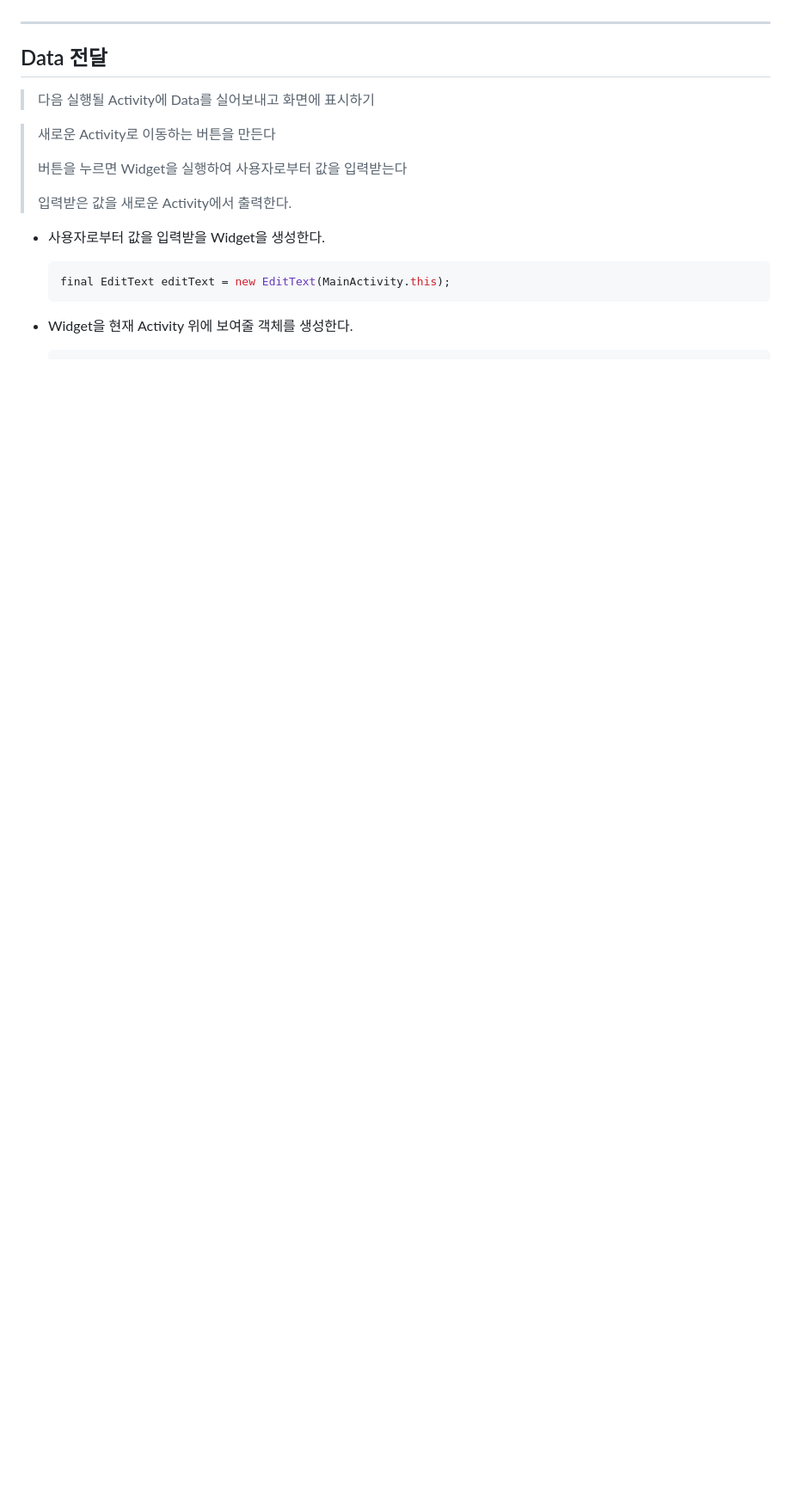
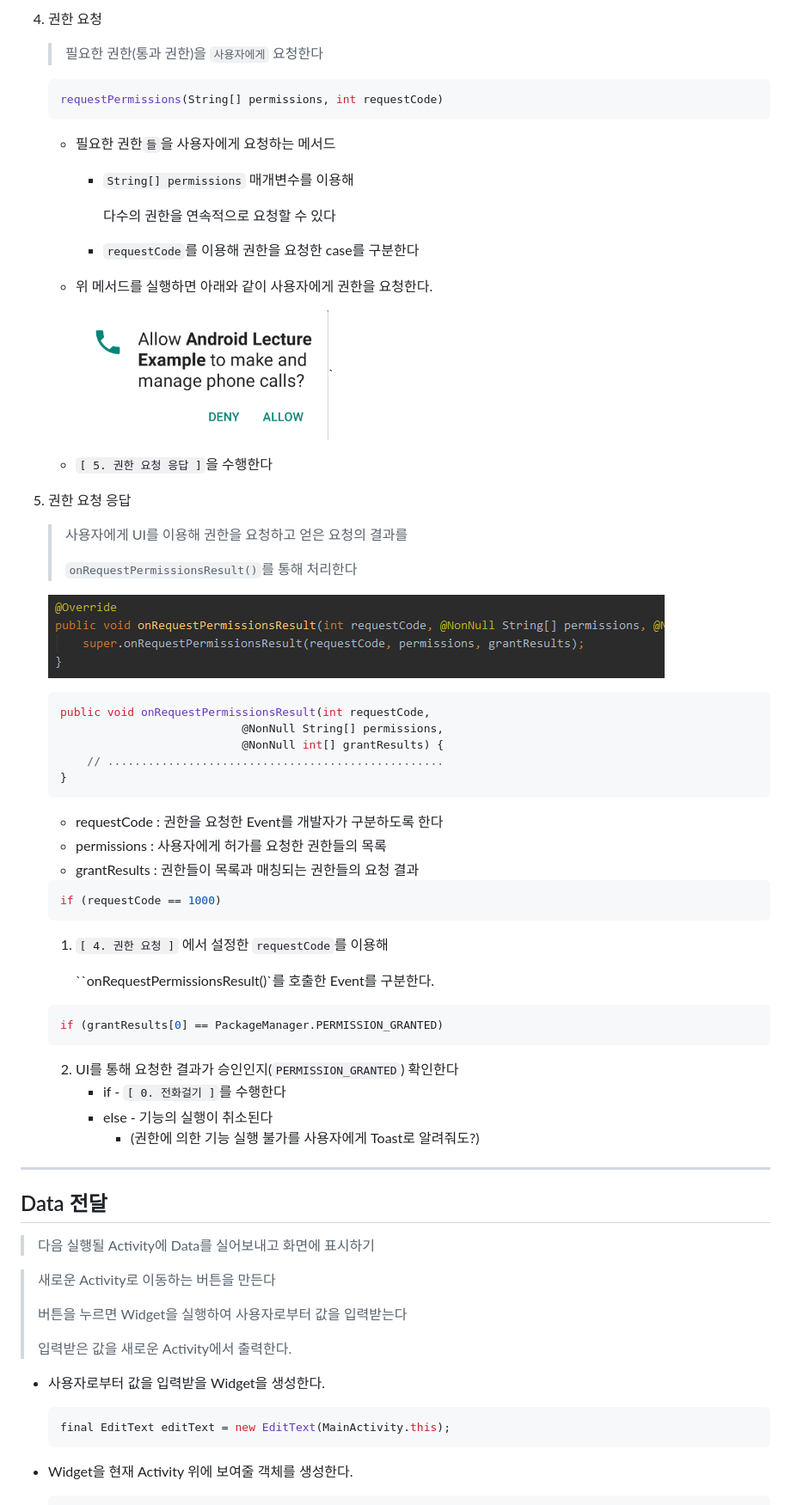
Before and after one commit to Jzee21/TIL, a Markdown page: Android/Intent.md, the part around the change printed below. Shown: that part at 86% size. GitHub-like rendering; pictures changed too: Android/Image/image-20200326114338947.png (added), Android/Image/image-20200326114908585.png (added); blank space fills up the shorter version.

````diff
--- a/Android/Intent.md
+++ b/Android/Intent.md
@@ -241,3 +343,72 @@ startActivity(i);
+4. 권한 요청
+
+   > 필요한 권한(통과 권한)을 `사용자에게` 요청한다
+
+   ```java
+   requestPermissions(String[] permissions, int requestCode)
+   ```
+
+   - 필요한 권한`들`을 사용자에게 요청하는 메서드
+
+     - `String[] permissions` 매개변수를 이용해
+
+       다수의 권한을 연속적으로 요청할 수 있다
+
+     - `requestCode`를 이용해 권한을 요청한 case를 구분한다
+
+   - 위 메서드를 실행하면 아래와 같이 사용자에게 권한을 요청한다.
+
+     ![image-20200326114338947](Image/image-20200326114338947.png)`
+
+   - `[ 5. 권한 요청 응답 ]`을 수행한다
+
+
+
+5. 권한 요청 응답
+
+   > 사용자에게 UI를 이용해 권한을 요청하고 얻은 요청의 결과를
+   >
+   > `onRequestPermissionsResult()`를 통해 처리한다
+
+   ![image-20200326114908585](Image/image-20200326114908585.png)
+
+   ```java
+   public void onRequestPermissionsResult(int requestCode,
+                              @NonNull String[] permissions,
+                              @NonNull int[] grantResults) {
+       // ..................................................
+   }
+   ```
+
+   - requestCode : 권한을 요청한 Event를 개발자가 구분하도록 한다
+   - permissions : 사용자에게 허가를 요청한 권한들의 목록
+   - grantResults : 권한들이 목록과 매칭되는 권한들의 요청 결과
+
+
+
+   ```java
+   if (requestCode == 1000)
+   ```
+
+   1. `[ 4. 권한 요청 ]` 에서  설정한 `requestCode`를 이용해
+
+      ``onRequestPermissionsResult()`를 호출한 Event를 구분한다.
+
+
+
+   ```java
+   if (grantResults[0] == PackageManager.PERMISSION_GRANTED)
+   ```
+
+   2. UI를 통해 요청한 결과가 승인인지(`PERMISSION_GRANTED`) 확인한다
+      - if  -  `[ 0. 전화걸기 ]`를 수행한다
+      - else  -  기능의 실행이 취소된다
+        - (권한에 의한 기능 실행 불가를 사용자에게 Toast로 알려줘도?)
+
+
+
+
+
 
 
 ---
````
Also changed, not shown: other parts of Android/Intent.md (+102 -0 lines), Android/Image/image-20200326112110160.png (added).
